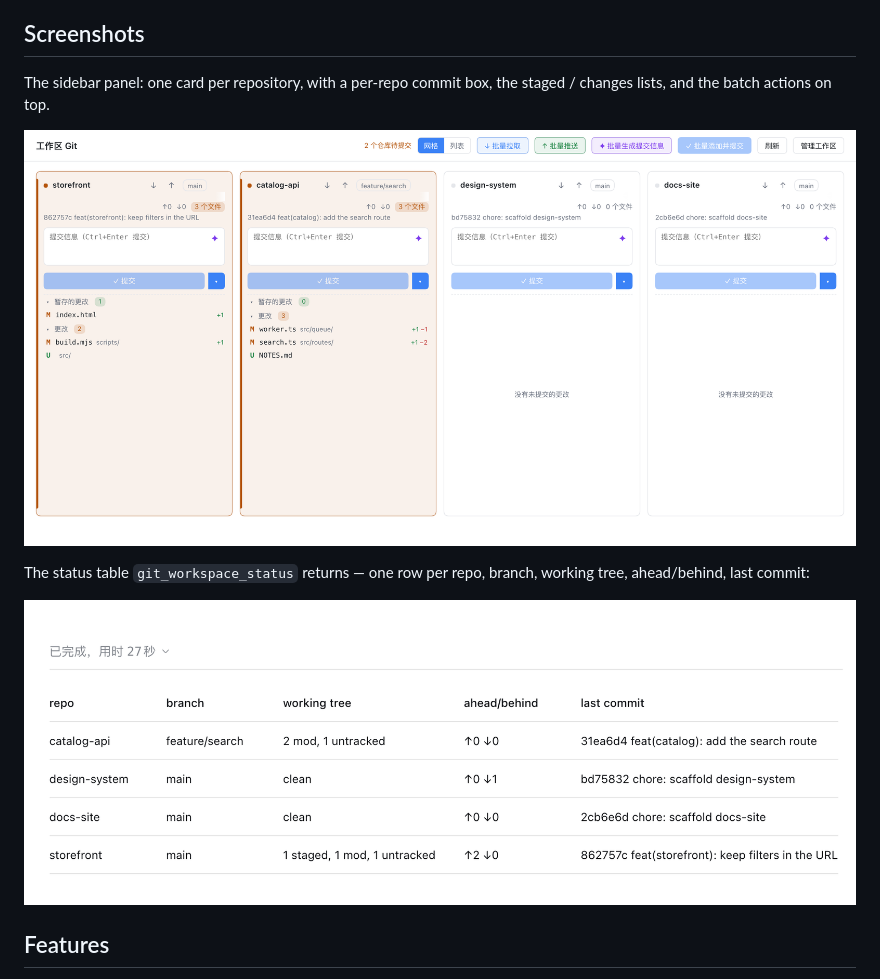
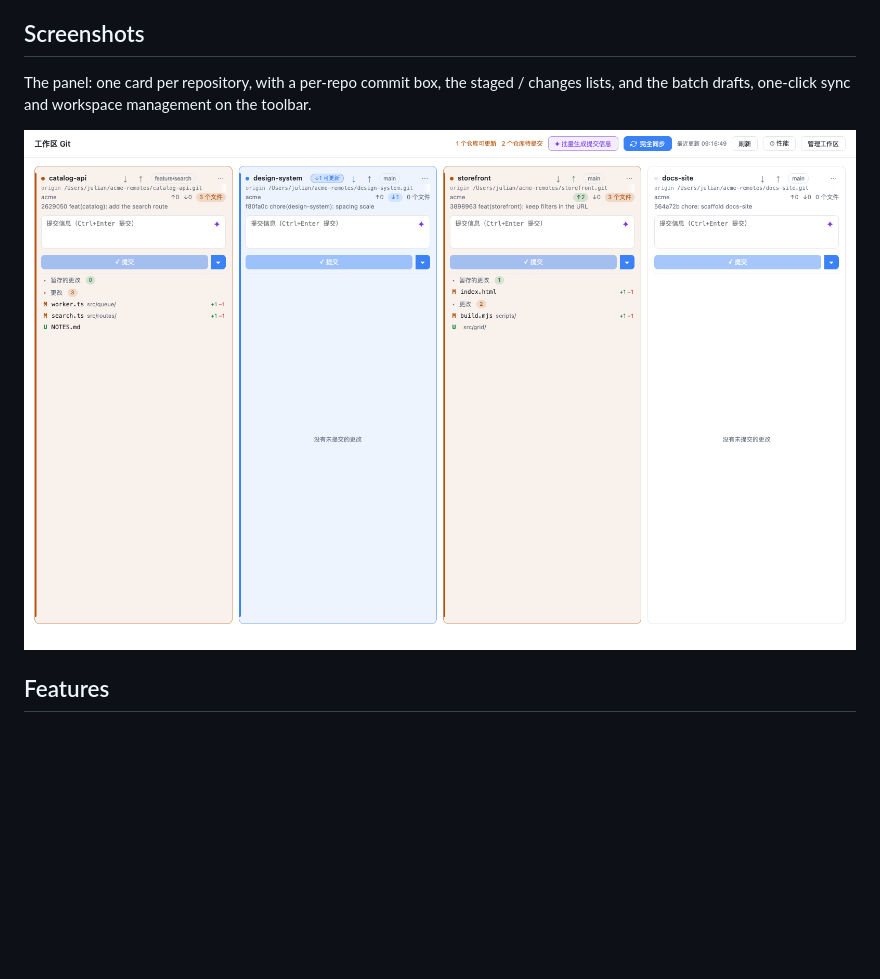
Before and after one commit to Roshenn/dsh-workaround-git, a Markdown page: README.md, the part around the change. Drawn GitHub-style; pictures changed too: docs/screenshots/panel.png, docs/screenshots/status-table.png (deleted); blank space fills up the shorter version.

```diff
--- a/README.md
+++ b/README.md
@@ -19,13 +19,9 @@ This plugin gives the model eight verbs that operate on the whole workspace at o
 
 ## Screenshots
 
-The sidebar panel: one card per repository, with a per-repo commit box, the staged / changes lists, and the batch actions on top.
+The panel: one card per repository, with a per-repo commit box, the staged / changes lists, and the batch drafts, one-click sync and workspace management on the toolbar.
 
-![Workspace Git panel preview: one card per repository, per-repo commit boxes, staged and working-tree changes, batch add-and-commit](https://raw.githubusercontent.com/Roshenn/dsh-workaround-git/main/docs/screenshots/panel.png)
-
-The status table `git_workspace_status` returns — one row per repo, branch, working tree, ahead/behind, last commit:
-
-![git_workspace_status table preview: repo, branch, working tree, ahead/behind and last commit for every repository in the workspace](https://raw.githubusercontent.com/Roshenn/dsh-workaround-git/main/docs/screenshots/status-table.png)
+![Workspace Git panel: four repository cards, each with a commit box, staged and working-tree file lists with line counts, ahead/behind counters, plus the batch draft and one-click sync toolbar](https://raw.githubusercontent.com/Roshenn/dsh-workaround-git/main/docs/screenshots/panel.png)
 
 ## Features
 
```
Also changed, not shown: CHANGELOG.md (+10 -0 lines), 2 other files.
